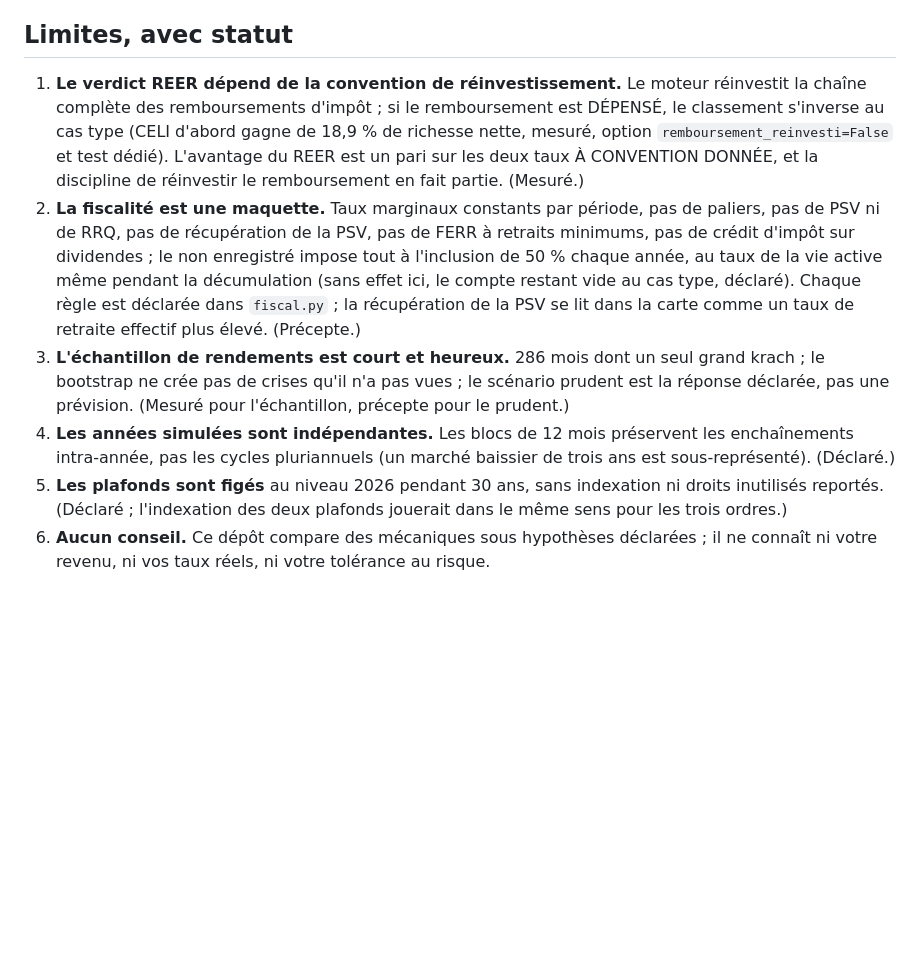
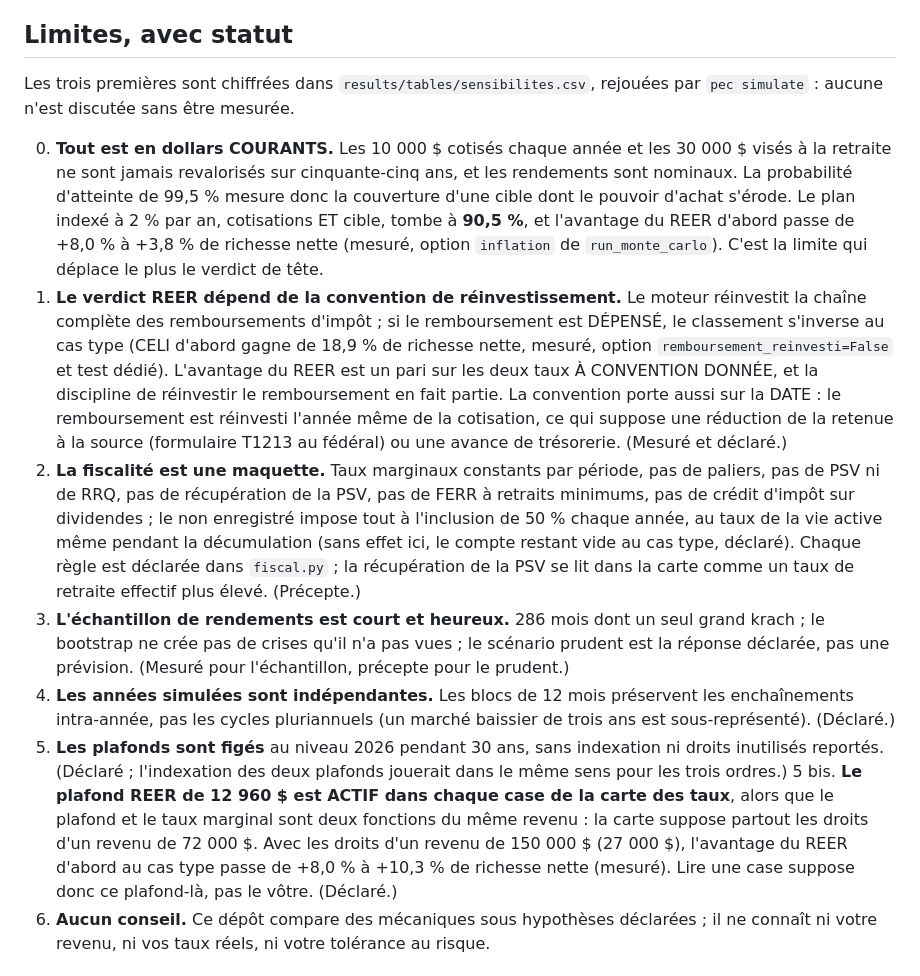
Before and after one commit to Guilou001/12-plan-epargne, a Markdown page: README.md, the part around the change. GitHub-like rendering; blank space fills up the shorter version.

```diff
--- a/README.md
+++ b/README.md
@@ -163,12 +163,24 @@ carte neutre sur la diagonale.
 
 ## Limites, avec statut
 
+Les trois premières sont chiffrées dans `results/tables/sensibilites.csv`, rejouées par
+`pec simulate` : aucune n'est discutée sans être mesurée.
+
+0. **Tout est en dollars COURANTS.** Les 10 000 $ cotisés chaque année et les 30 000 $ visés
+   à la retraite ne sont jamais revalorisés sur cinquante-cinq ans, et les rendements sont
+   nominaux. La probabilité d'atteinte de 99,5 % mesure donc la couverture d'une cible dont
+   le pouvoir d'achat s'érode. Le plan indexé à 2 % par an, cotisations ET cible, tombe à
+   **90,5 %**, et l'avantage du REER d'abord passe de +8,0 % à +3,8 % de richesse nette
+   (mesuré, option `inflation` de `run_monte_carlo`). C'est la limite qui déplace le plus le
+   verdict de tête.
 1. **Le verdict REER dépend de la convention de réinvestissement.** Le moteur réinvestit
    la chaîne complète des remboursements d'impôt ; si le remboursement est DÉPENSÉ, le
    classement s'inverse au cas type (CELI d'abord gagne de 18,9 % de richesse nette,
    mesuré, option `remboursement_reinvesti=False` et test dédié). L'avantage du REER est
    un pari sur les deux taux À CONVENTION DONNÉE, et la discipline de réinvestir le
-   remboursement en fait partie. (Mesuré.)
+   remboursement en fait partie. La convention porte aussi sur la DATE : le remboursement est
+   réinvesti l'année même de la cotisation, ce qui suppose une réduction de la retenue à la
+   source (formulaire T1213 au fédéral) ou une avance de trésorerie. (Mesuré et déclaré.)
 2. **La fiscalité est une maquette.** Taux marginaux constants par période, pas de paliers,
    pas de PSV ni de RRQ, pas de récupération de la PSV, pas de FERR à retraits minimums, pas
    de crédit d'impôt sur dividendes ; le non enregistré impose tout à l'inclusion de 50 %
@@ -186,6 +198,11 @@ carte neutre sur la diagonale.
 5. **Les plafonds sont figés** au niveau 2026 pendant 30 ans, sans indexation ni droits
    inutilisés reportés. (Déclaré ; l'indexation des deux plafonds jouerait dans le même
    sens pour les trois ordres.)
+5 bis. **Le plafond REER de 12 960 $ est ACTIF dans chaque case de la carte des taux**, alors
+   que le plafond et le taux marginal sont deux fonctions du même revenu : la carte suppose
+   partout les droits d'un revenu de 72 000 $. Avec les droits d'un revenu de 150 000 $
+   (27 000 $), l'avantage du REER d'abord au cas type passe de +8,0 % à +10,3 % de richesse
+   nette (mesuré). Lire une case suppose donc ce plafond-là, pas le vôtre. (Déclaré.)
 6. **Aucun conseil.** Ce dépôt compare des mécaniques sous hypothèses déclarées ; il ne
    connaît ni votre revenu, ni vos taux réels, ni votre tolérance au risque.
 
```
Also changed, not shown: results/figures/carte_des_ordres.png, results/figures/eventail_richesse.png, 4 other files.
